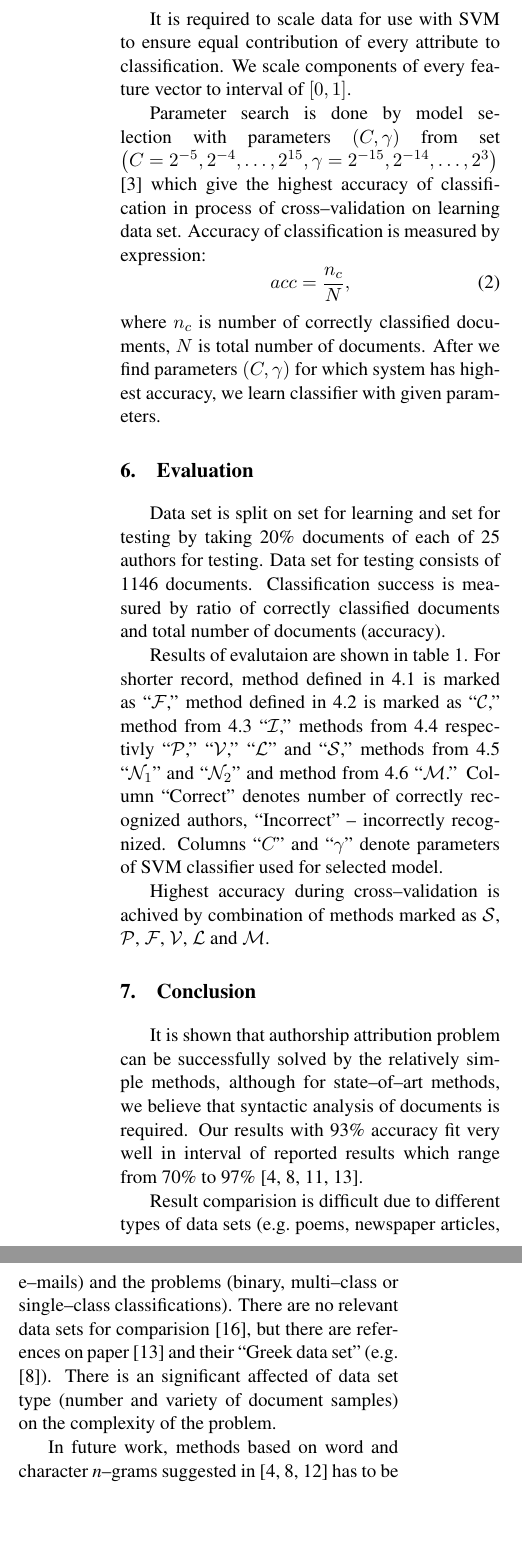
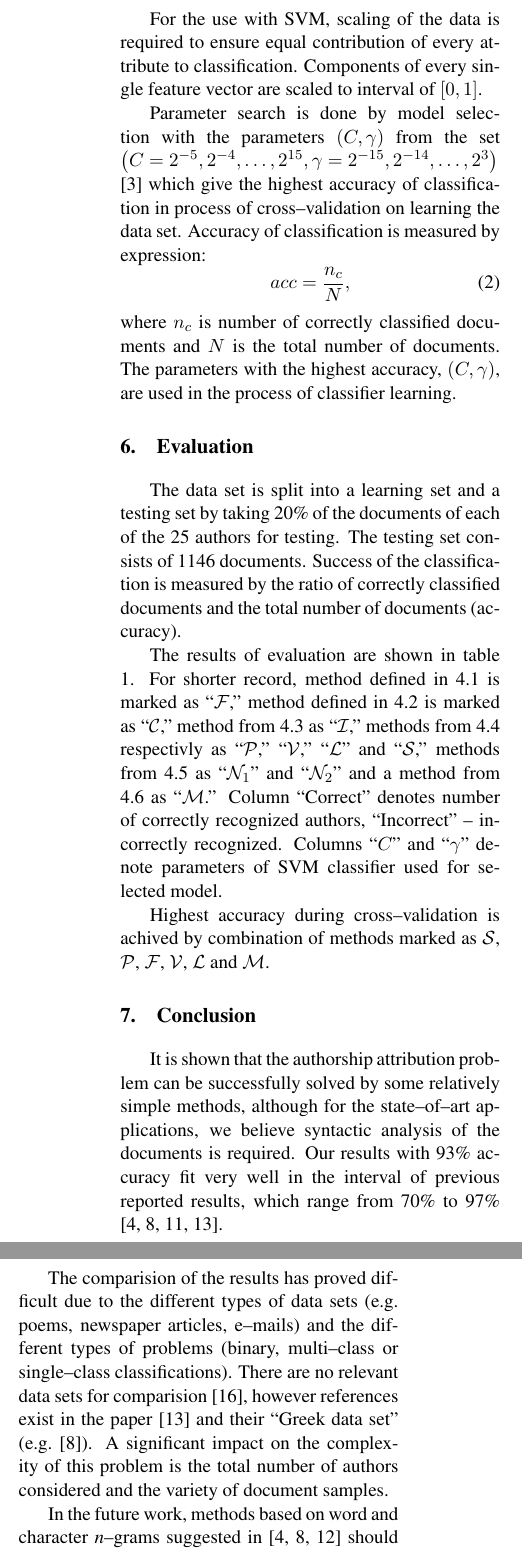
Before and after one commit to ivan444/hr-author-atribution, a LaTeX paper (clanak/clanak.tex): two parts of the columns of page 5 of 6, joined at a grey line, cut at the place of the change, the shorter picture padded with empty space. Compiled offline with pdfLaTeX.

Commit message:
dovrsena prva iteracija ispravki, nadam se da je sad bolje

```diff
--- a/clanak/clanak.tex
+++ b/clanak/clanak.tex
@@ -433,6 +433,6 @@ removes need to use linear SVM as potential classifier.
 
-It is required to scale data for use with SVM to ensure equal contribution of
-every attribute to classification. We scale components of every feature vector
+For the use with SVM, scaling of the data is required to ensure equal contribution of
+every attribute to classification. Components of every single feature vector are scaled
 to interval of $[0, 1]$.
 %  according to following expression:
 % \begin{equation}
@@ -452,34 +452,34 @@ to interval of $[0, 1]$.
 % x^{s}_{j} = \frac{x_j-m_i}{M_i-m_i}
 % \end{equation}
 
-Parameter search is done by model selection with parameters $(C, \gamma)$ from
-set $\left (C = {2^{-5}, 2^{-4}, \ldots , 2^{15}},  \gamma = {2^{-15}, 2^{-14},
+Parameter search is done by model selection with the parameters $(C, \gamma)$ from
+the set $\left (C = {2^{-5}, 2^{-4}, \ldots , 2^{15}},  \gamma = {2^{-15}, 2^{-14},
 \ldots, 2^3} \right )$ \citep{CC01a} which give the highest accuracy of
-classification in process of cross--validation on learning data set. Accuracy
+classification in process of cross--validation on learning the data set. Accuracy
 of classification is measured by expression:
 \begin{equation}
 acc = \frac{n_c}{N}, % ako bude problema, ovo staviti kao ``inline'' jednadžbu.
 \end{equation}
-where $n_c$ is number of correctly classified documents, $N$ is total number of
-documents. After we find parameters $(C, \gamma)$ for which system has highest
-accuracy, we learn classifier with given parameters.
+where $n_c$ is number of correctly classified documents and $N$ is the total number of
+documents. The parameters with the highest accuracy, $(C, \gamma)$,
+are used in the process of classifier learning.
 
 
 \section{Evaluation}
 \label{sec:evaluacija}
-Data set is split on set for learning and set for testing by taking 20\%
-documents of each of 25 authors for testing. Data set for testing consists of
-1146 documents. Classification success is measured by ratio of correctly
-classified documents and total number of documents (accuracy).
+The data set is split into a learning set and a testing set by taking 20\%
+of the documents of each of the 25 authors for testing. The testing set consists of
+1146 documents. Success of the classification is measured by the ratio of correctly
+classified documents and the total number of documents (accuracy).
 
-Results of evalutaion are shown in table \ref{tbl:eval}. For shorter record,
+The results of evaluation are shown in table \ref{tbl:eval}. For shorter record,
 method defined in \ref{sec:funkcijske-rijeci} is marked as ``$\mathcal{F}$,''
 method defined in \ref{sec:rijeci-grupe} is marked as ``$\mathcal{C}$,'' method
-from \ref{sec:funkcijske-rijeci-idf} ``$\mathcal{I}$,'' methods from
-\ref{sec:znacajke-manje} respectivly ``$\mathcal{P}$,'' ``$\mathcal{V}$,''
-``$\mathcal{L}$'' and ``$\mathcal{S}$,'' methods from \ref{sec:ngrami-tipova}
-``$\mathcal{N}_1$'' and ``$\mathcal{N}_2$'' and method from
-\ref{sec:morphosyntactic} ``$\mathcal{M}$.'' Column ``Correct'' denotes
+from \ref{sec:funkcijske-rijeci-idf} as ``$\mathcal{I}$,'' methods from
+\ref{sec:znacajke-manje} respectivly as ``$\mathcal{P}$,'' ``$\mathcal{V}$,''
+``$\mathcal{L}$'' and ``$\mathcal{S}$,'' methods from \ref{sec:ngrami-tipova} as
+``$\mathcal{N}_1$'' and ``$\mathcal{N}_2$'' and a method from
+\ref{sec:morphosyntactic} as ``$\mathcal{M}$.'' Column ``Correct'' denotes
 number of correctly recognized authors, ``Incorrect'' -- incorrectly recognized.
 Columns ``$C$'' and ``$\gamma$'' denote parameters of SVM classifier used for
 selected model.
@@ -548,23 +548,23 @@ $\mathcal{S}$, $\mathcal{P}$, $\mathcal{F}$, $\mathcal{V}$, $\mathcal{L}$, $\mat
 \end{table*}%
 
 \section{Conclusion}
-It is shown that authorship attribution problem can be successfully solved by
-the relatively simple methods, although for state--of--art methods, we
-believe that syntactic analysis of documents is required. Our results with
-93\% accuracy fit very well in interval of reported results which range from
+It is shown that the authorship attribution problem can be successfully solved by
+some relatively simple methods, although for the state--of--art applications, we
+believe syntactic analysis of the documents is required. Our results with
+93\% accuracy fit very well in the interval of previous reported results, which range from
 70\% to 97\% \citep{coyotl2006authorship,keselj2003n,luyckx2005shallow,stamatatos2001computer}.
 
-Result comparision is difficult due to different types of data sets (e.g.\ poems,
-newspaper articles, e--mails) and the problems (binary, multi--class or
+The comparision of the results has proved difficult due to the different types of data sets (e.g.\ poems,
+newspaper articles, e--mails) and the different types of problems (binary, multi--class or
 single--class classifications). There are no relevant data sets for comparision
-\citep{zhao2005effective}, but there are references on paper
+\citep{zhao2005effective}, however references exist in the paper
 \citep{stamatatos2001computer} and their ``Greek data set'' (e.g.\
-\citep{keselj2003n}). There is an significant affected of data set type (number
-and variety of document samples) on the complexity of the problem.
+\citep{keselj2003n}). A significant impact on the complexity of this problem
+is the total number of authors considered and the variety of document samples.
 
-In future work, methods based on word and character \emph{n}--grams suggested
-in \citep{keselj2003n,peng2003language,coyotl2006authorship} has to be
-evaluated. Also, evaluation has to be performed on different types of data sets
+In the future work, methods based on word and character \emph{n}--grams suggested
+in \citep{keselj2003n,peng2003language,coyotl2006authorship} should be
+evaluated. Moreover, evaluation has to be performed on different types of data sets
 such as poems, newspaper articles or books data sets.
 
 \bibliographystyle{plainnat}
```
Also changed, not shown: clanak/clanak.tex (74 more changed lines).
